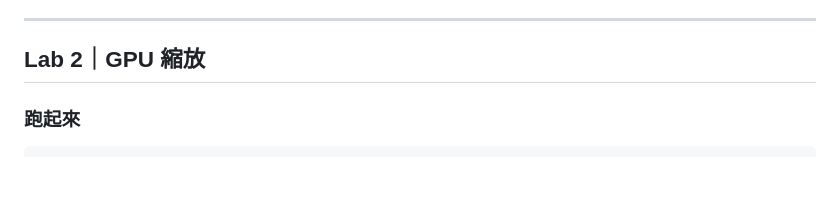
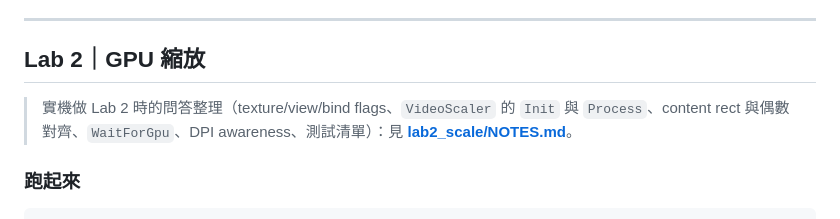
Before and after one commit to udooer/claude_code_small_tool, a Markdown page: WMF_Training/labs/WALKTHROUGH.md, the part around the change. GitHub-like rendering; blank space fills up the shorter version.

```diff
--- a/WMF_Training/labs/WALKTHROUGH.md
+++ b/WMF_Training/labs/WALKTHROUGH.md
@@ -105,6 +105,8 @@ Lab 1 checklist 的 🔴 項目全部示範在 `desktop_capture.cpp` 與 `lab1_c
 ---
 
 ## Lab 2｜GPU 縮放
+
+> 實機做 Lab 2 時的問答整理（texture/view/bind flags、`VideoScaler` 的 `Init` 與 `Process`、content rect 與偶數對齊、`WaitForGpu`、DPI awareness、測試清單）：見 **[lab2_scale/NOTES.md](lab2_scale/NOTES.md)**。
 
 ### 跑起來
 
```
Also changed, not shown: WMF_Training/WMF_Mentor_Guide.md (+2 -0 lines), 1 other file.
